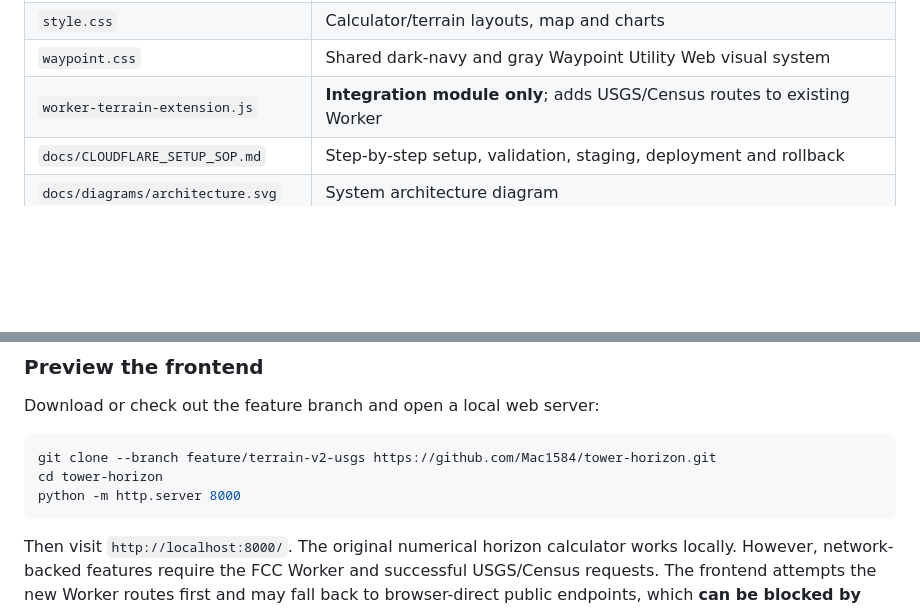
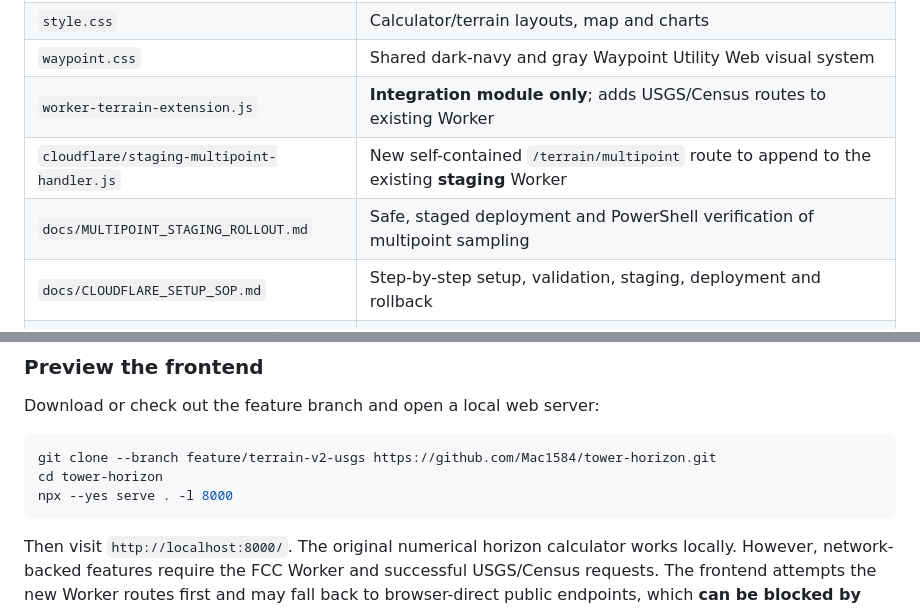
Before and after one commit to Mac1584/tower-horizon, a Markdown page: README.md, 2 parts joined by grey strips. Drawn GitHub-style; blank space fills up the shorter version.

````diff
--- a/README.md
+++ b/README.md
@@ -118,6 +119,8 @@ This map is deliberately coarse. Boundary sectors, narrow valleys, ridges, build
 | `style.css` | Calculator/terrain layouts, map and charts |
 | `waypoint.css` | Shared dark-navy and gray Waypoint Utility Web visual system |
 | `worker-terrain-extension.js` | **Integration module only**; adds USGS/Census routes to existing Worker |
+| `cloudflare/staging-multipoint-handler.js` | New self-contained `/terrain/multipoint` route to append to the existing **staging** Worker |
+| `docs/MULTIPOINT_STAGING_ROLLOUT.md` | Safe, staged deployment and PowerShell verification of multipoint sampling |
 | `docs/CLOUDFLARE_SETUP_SOP.md` | Step-by-step setup, validation, staging, deployment and rollback |
 | `docs/diagrams/architecture.svg` | System architecture diagram |
 | `docs/diagrams/terrain-profile.svg` | Terrain line-of-sight diagram |
@@ -132,7 +135,7 @@ Download or check out the feature branch and open a local web server:
 ```powershell
 git clone --branch feature/terrain-v2-usgs https://github.com/Mac1584/tower-horizon.git
 cd tower-horizon
-python -m http.server 8000
+npx --yes serve . -l 8000
 ```
 
 Then visit `http://localhost:8000/`. The original numerical horizon calculator works locally. However, network-backed features require the FCC Worker and successful USGS/Census requests. The frontend attempts the new Worker routes first and may fall back to browser-direct public endpoints, which **can be blocked by CORS**.
````
Also changed, not shown: other parts of README.md (+5 -4 lines).
